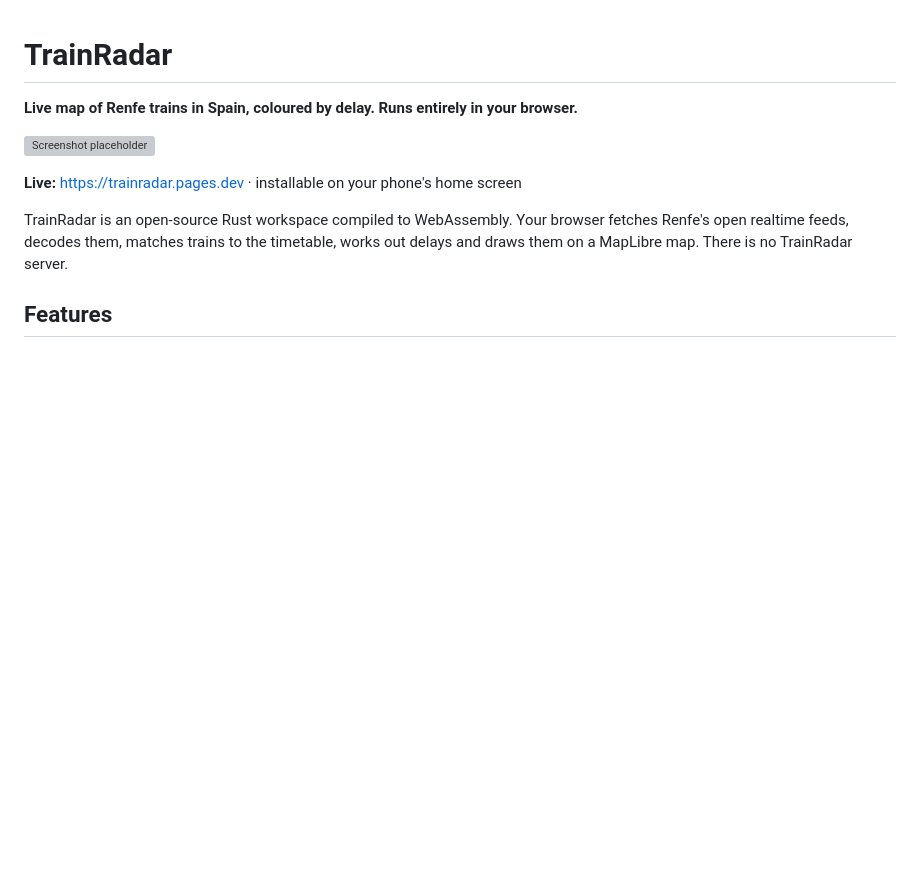
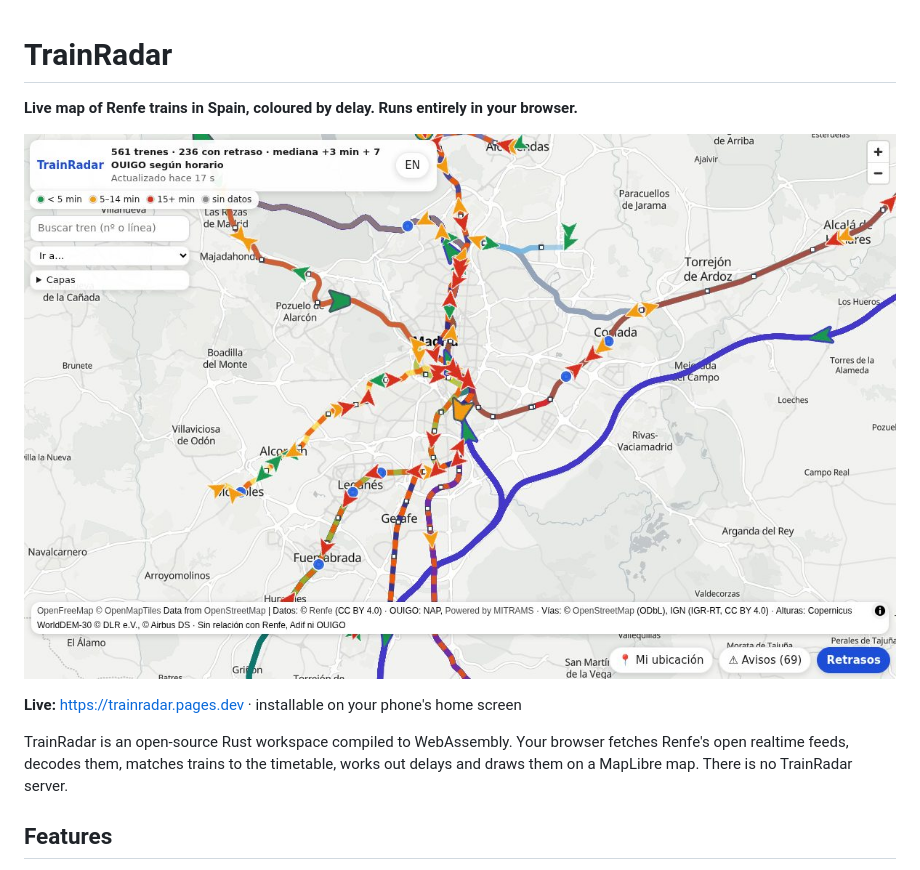
Before and after one commit to StructuralWizard/TrainRadar, a Markdown page: README.md, the part around the change. Rendered like a GitHub page; pictures changed too: docs/screenshot.jpg (added); blank space fills up the shorter version; grey boxes are pictures that could not be loaded.

Commit message:
README: real screenshot (live data, Madrid, 3 Nov 2026)
Co-Authored-By: Claude Opus 5.5 <noreply@anthropic.com>
Claude-Session: https://claude.ai/code/session_012YdrYfuWQUeNoLjKVx8J15

```diff
--- a/README.md
+++ b/README.md
@@ -4,7 +4,7 @@
 
 
 
-![Screenshot placeholder](docs/screenshot-placeholder.svg)
+![TrainRadar: trenes de Cercanías y AV/LD/MD en directo en Madrid, coloreados por retraso](docs/screenshot.jpg)
 
 **Live:** https://trainradar.pages.dev · installable on your phone's home screen
 
```
Also changed, not shown: 1 other file.
